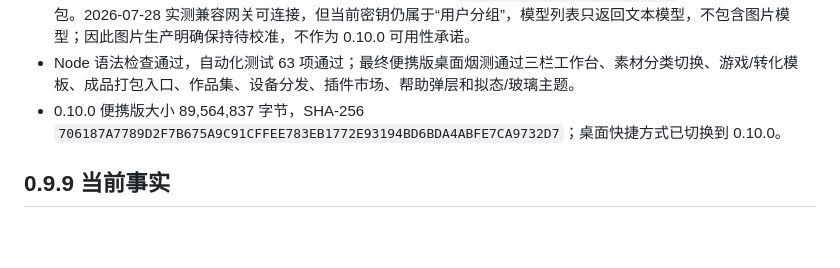
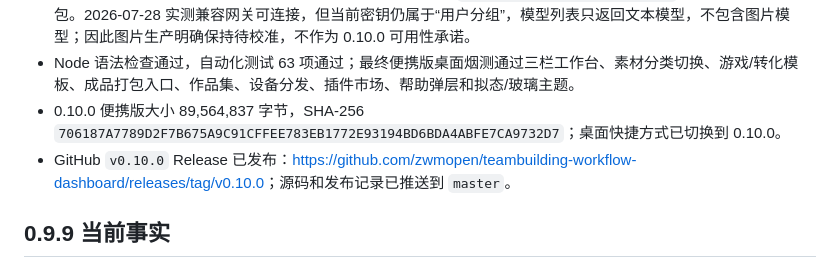
Before and after one commit to zwmopen/teambuilding-workflow-dashboard, a Markdown page: docs/HANDOFF.md, the part around the change. GitHub-like rendering; blank space fills up the shorter version.

Commit message:
docs: record v0.10.0 publication

```diff
--- a/docs/HANDOFF.md
+++ b/docs/HANDOFF.md
@@ -11,6 +11,7 @@
 - ByteCat Image 2.0 已加入平台选择，密钥仅写入运行数据的 `secrets/image-api.local.env`，不进入仓库或发布包。2026-07-28 实测兼容网关可连接，但当前密钥仍属于“用户分组”，模型列表只返回文本模型，不包含图片模型；因此图片生产明确保持待校准，不作为 0.10.0 可用性承诺。
 - Node 语法检查通过，自动化测试 63 项通过；最终便携版桌面烟测通过三栏工作台、素材分类切换、游戏/转化模板、成品打包入口、作品集、设备分发、插件市场、帮助弹层和拟态/玻璃主题。
 - 0.10.0 便携版大小 89,564,837 字节，SHA-256 `706187A7789D2F7B675A9C91CFFEE783EB1772E93194BD6BDA4ABFE7CA9732D7`；桌面快捷方式已切换到 0.10.0。
+- GitHub `v0.10.0` Release 已发布：<https://github.com/zwmopen/teambuilding-workflow-dashboard/releases/tag/v0.10.0>；源码和发布记录已推送到 `master`。
 
 ## 0.9.9 当前事实
 
```
